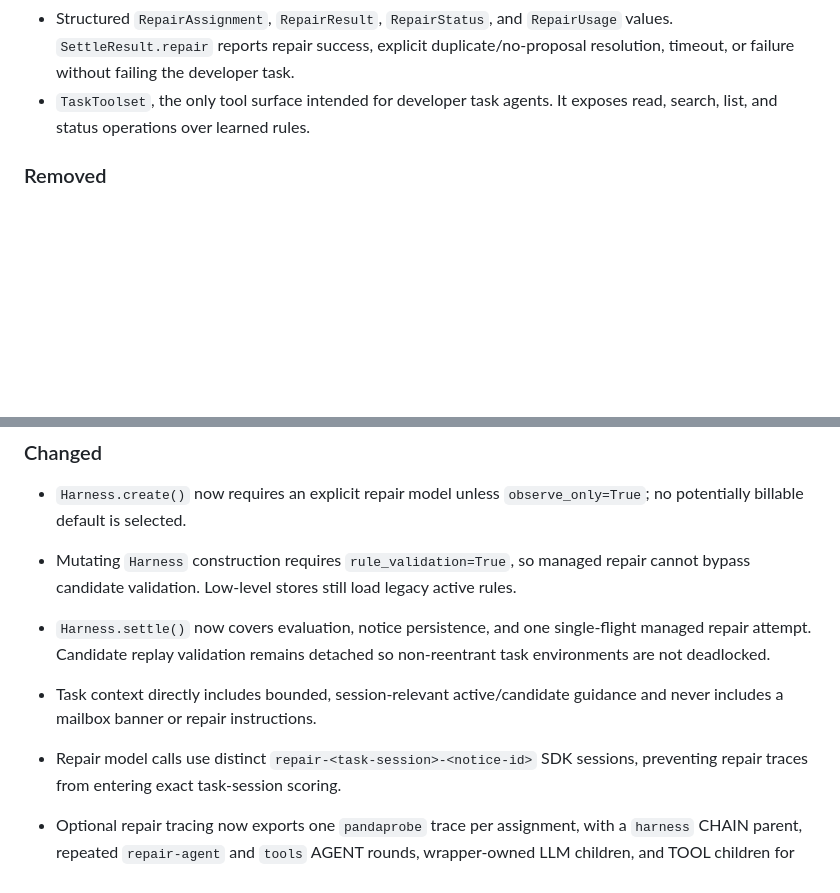
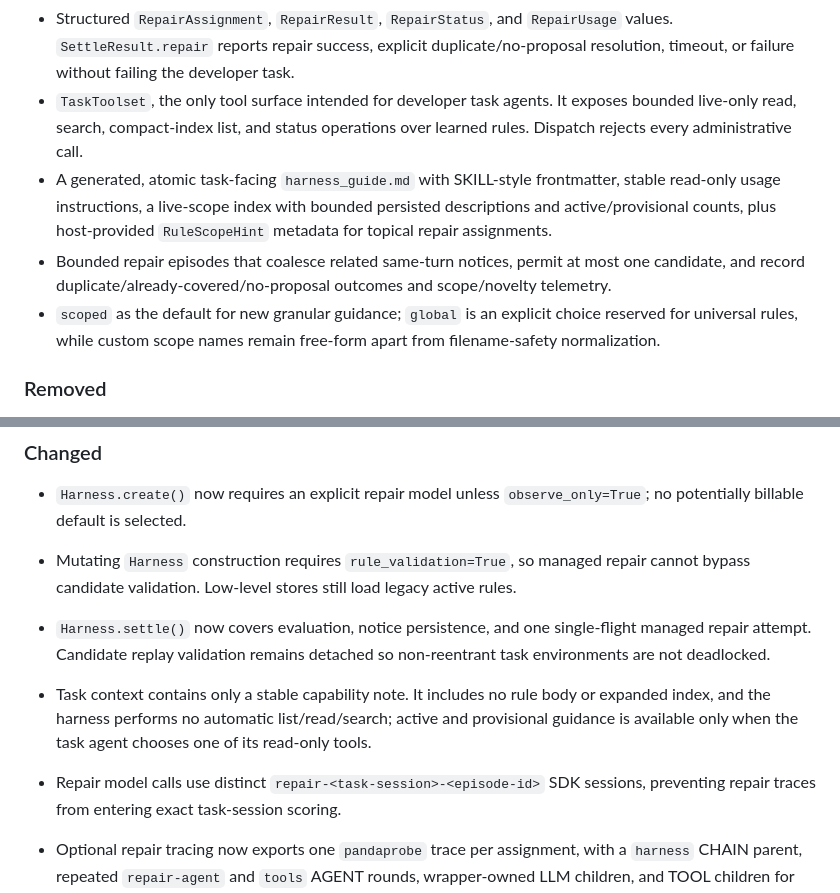
Before and after one commit to chirpz-ai/pandaprobe-harness, a Markdown page: CHANGELOG.md, 2 parts joined by grey strips. Drawn GitHub-style; blank space fills up the shorter version.

Commit message:
Document on-demand rules and harness_guide breaking changes.

```diff
--- a/CHANGELOG.md
+++ b/CHANGELOG.md
@@ -23,7 +23,18 @@ and this project adheres to [Semantic Versioning](https://semver.org/spec/v2.0.0
   duplicate/no-proposal resolution, timeout, or failure without failing the
   developer task.
 - `TaskToolset`, the only tool surface intended for developer task agents. It
-  exposes read, search, list, and status operations over learned rules.
+  exposes bounded live-only read, search, compact-index list, and status
+  operations over learned rules. Dispatch rejects every administrative call.
+- A generated, atomic task-facing `harness_guide.md` with SKILL-style frontmatter, stable
+  read-only usage instructions, a live-scope index with bounded persisted
+  descriptions and active/provisional counts, plus host-provided
+  `RuleScopeHint` metadata for topical repair assignments.
+- Bounded repair episodes that coalesce related same-turn notices, permit at
+  most one candidate, and record duplicate/already-covered/no-proposal outcomes
+  and scope/novelty telemetry.
+- `scoped` as the default for new granular guidance; `global` is an explicit
+  choice reserved for universal rules, while custom scope names remain free-form
+  apart from filename-safety normalization.
 
 ### Removed
 
@@ -78,9 +89,11 @@ and this project adheres to [Semantic Versioning](https://semver.org/spec/v2.0.0
 - `Harness.settle()` now covers evaluation, notice persistence, and one
   single-flight managed repair attempt. Candidate replay validation remains
   detached so non-reentrant task environments are not deadlocked.
-- Task context directly includes bounded, session-relevant active/candidate
-  guidance and never includes a mailbox banner or repair instructions.
-- Repair model calls use distinct `repair-<task-session>-<notice-id>` SDK
+- Task context contains only a stable capability note. It includes no rule body
+  or expanded index, and the harness performs no automatic list/read/search;
+  active and provisional guidance is available only when the task agent chooses
+  one of its read-only tools.
+- Repair model calls use distinct `repair-<task-session>-<episode-id>` SDK
   sessions, preventing repair traces from entering exact task-session scoring.
 - Optional repair tracing now exports one `pandaprobe` trace per assignment,
   with a `harness` CHAIN parent, repeated `repair-agent` and `tools` AGENT
```
